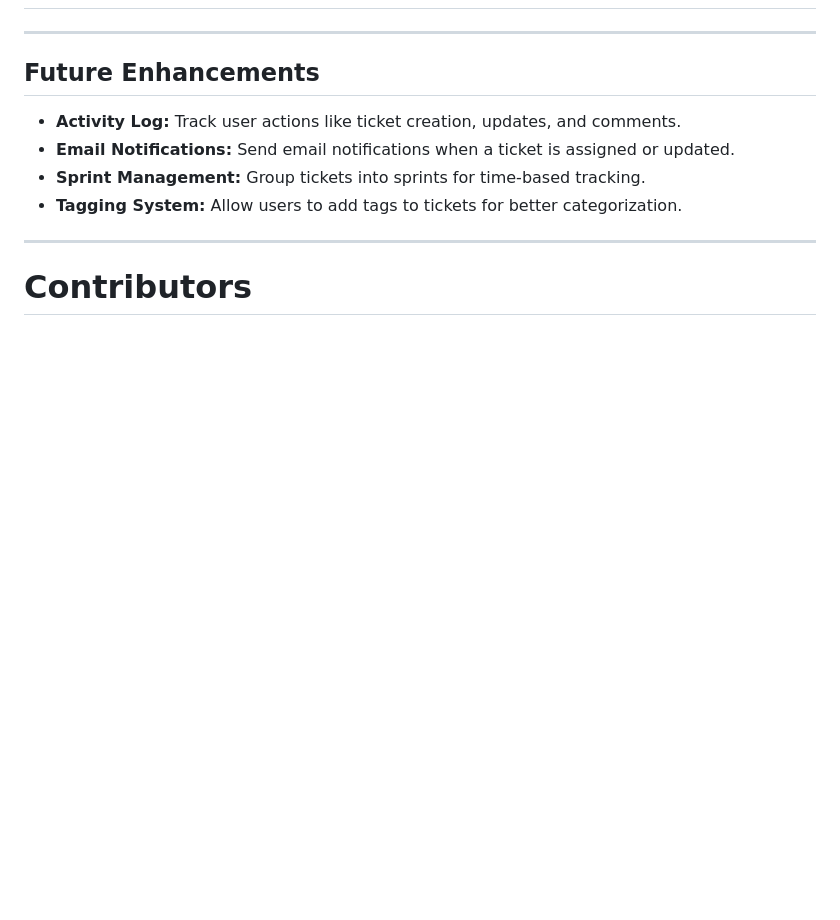
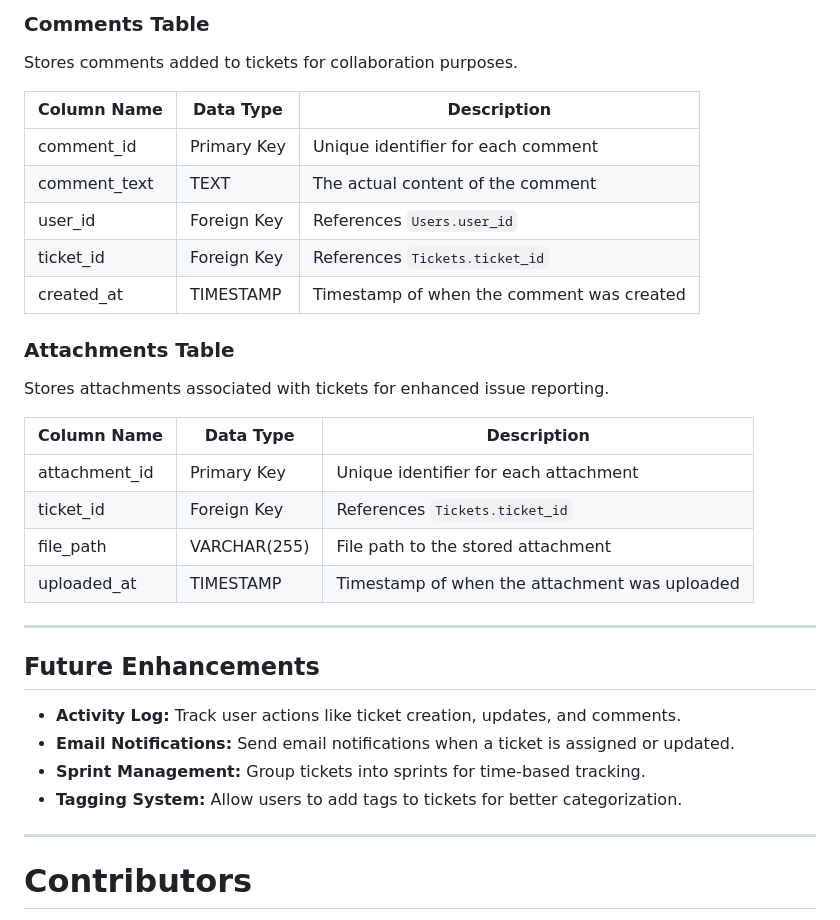
Before and after one commit to ar1111na/JIRA-like-Ticketing-System, a Markdown page: README.md, the part around the change printed below. Rendered like a GitHub page; blank space fills up the shorter version.

```diff
--- a/README.md
+++ b/README.md
@@ -83,3 +125,23 @@ We have created a **JIRA-like Ticketing System** that facilitates efficient task
+### Comments Table
+Stores comments added to tickets for collaboration purposes.
+
+| Column Name  | Data Type    | Description                            |
+|--------------|--------------|----------------------------------------|
+| comment_id   | Primary Key  | Unique identifier for each comment     |
+| comment_text | TEXT         | The actual content of the comment      |
+| user_id      | Foreign Key  | References `Users.user_id`             |
+| ticket_id    | Foreign Key  | References `Tickets.ticket_id`         |
+| created_at   | TIMESTAMP    | Timestamp of when the comment was created |
+
+### Attachments Table
+Stores attachments associated with tickets for enhanced issue reporting.
+
+| Column Name   | Data Type    | Description                                |
+|---------------|--------------|--------------------------------------------|
+| attachment_id | Primary Key  | Unique identifier for each attachment      |
+| ticket_id     | Foreign Key  | References `Tickets.ticket_id`             |
+| file_path     | VARCHAR(255) | File path to the stored attachment         |
+| uploaded_at   | TIMESTAMP    | Timestamp of when the attachment was uploaded |
 
 ---
 
```
Also changed, not shown: other parts of README.md (+42 -0 lines).
